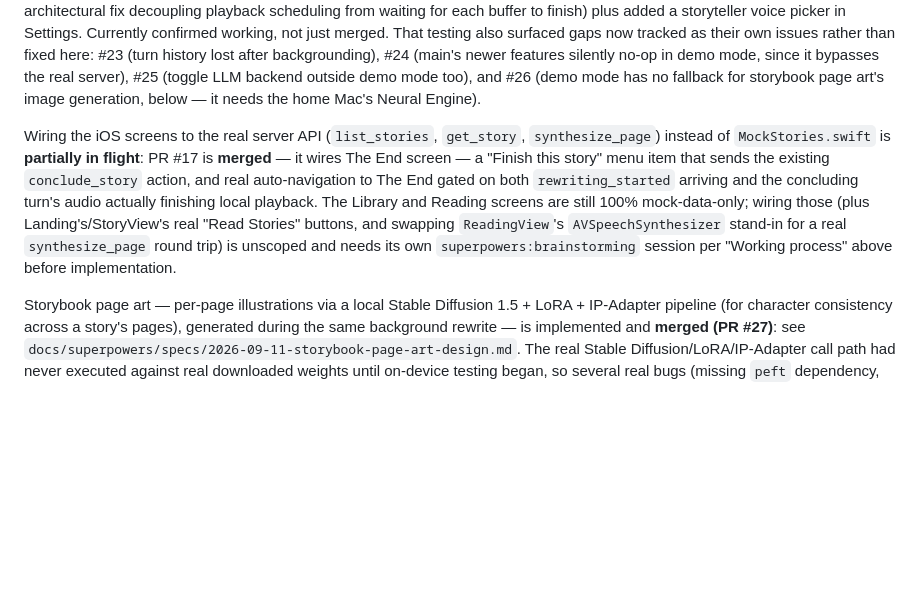
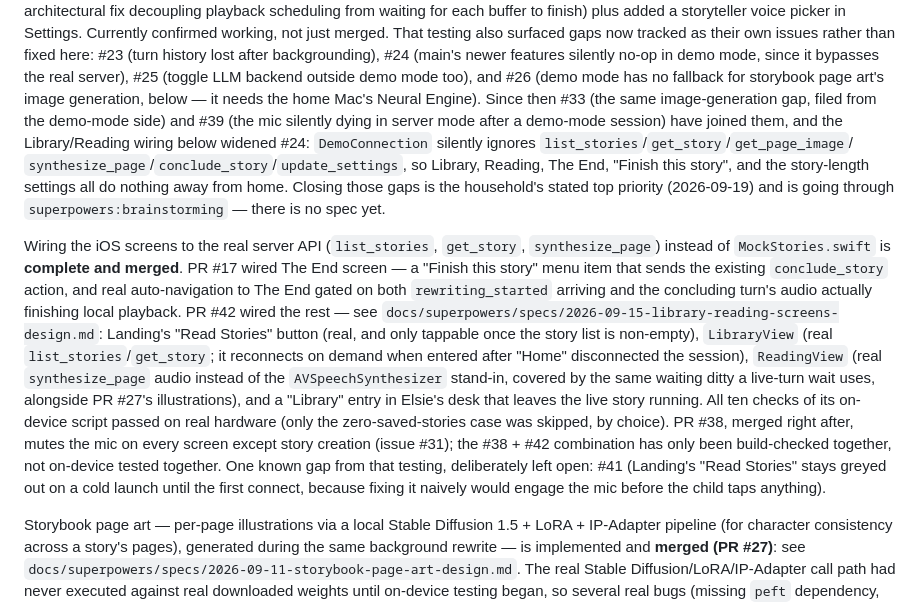
Before and after one commit to jessvb/tiny-talk-adventures, a Markdown page: CLAUDE.md, the part around the change. Rendered like a GitHub page; blank space fills up the shorter version.

Commit message:
docs: refresh CLAUDE.md's current focus after the Library/Reading merge
The Library/Reading paragraph still said those screens were "100%
mock-data-only" and "unscoped" -- PR #42 shipped them (and PR #38's
mic-mute fix landed right after), so a future session reading this file
would have re-brainstormed already-shipped work. Also records the demo
mode gaps the merge widened (#24, #33, #39) and that closing them is the
household's stated top priority, plus the deliberately-open #41.

Co-Authored-By: Claude Sonnet 5 <noreply@anthropic.com>
Claude-Session: https://claude.ai/code/session_01PUUvMGhcrqavVJuESpQUZB

```diff
--- a/CLAUDE.md
+++ b/CLAUDE.md
@@ -169,20 +169,39 @@ here: #23 (turn history lost after backgrounding), #24 (main's newer
 features silently no-op in demo mode, since it bypasses the real
 server), #25 (toggle LLM backend outside demo mode too), and #26 (demo
 mode has no fallback for storybook page art's image generation, below —
-it needs the home Mac's Neural Engine).
+it needs the home Mac's Neural Engine). Since then #33 (the same
+image-generation gap, filed from the demo-mode side) and #39 (the mic
+silently dying in server mode after a demo-mode session) have joined
+them, and the Library/Reading wiring below widened #24: `DemoConnection`
+silently ignores `list_stories`/`get_story`/`get_page_image`/
+`synthesize_page`/`conclude_story`/`update_settings`, so Library,
+Reading, The End, "Finish this story", and the story-length settings all
+do nothing away from home. Closing those gaps is the household's stated
+top priority (2026-09-19) and is going through `superpowers:brainstorming`
+— there is no spec yet.
 
 Wiring the iOS screens to the real server API (`list_stories`, `get_story`,
-`synthesize_page`) instead of `MockStories.swift` is **partially in
-flight**: PR #17 is **merged** — it wires The End screen — a "Finish this
-story" menu item that sends the existing `conclude_story` action, and
-real auto-navigation to The End gated on both `rewriting_started`
-arriving and the concluding turn's audio actually finishing local
-playback. The Library and Reading screens are still 100% mock-data-only;
-wiring those (plus Landing's/StoryView's real "Read Stories" buttons, and
-swapping `ReadingView`'s `AVSpeechSynthesizer` stand-in for a real
-`synthesize_page` round trip) is unscoped and needs its own
-`superpowers:brainstorming` session per "Working process" above before
-implementation.
+`synthesize_page`) instead of `MockStories.swift` is **complete and
+merged**. PR #17 wired The End screen — a "Finish this story" menu item
+that sends the existing `conclude_story` action, and real auto-navigation
+to The End gated on both `rewriting_started` arriving and the concluding
+turn's audio actually finishing local playback. PR #42 wired the rest —
+see `docs/superpowers/specs/2026-09-15-library-reading-screens-design.md`:
+Landing's "Read Stories" button (real, and only tappable once the story
+list is non-empty), `LibraryView` (real `list_stories`/`get_story`; it
+reconnects on demand when entered after "Home" disconnected the session),
+`ReadingView` (real `synthesize_page` audio instead of the
+`AVSpeechSynthesizer` stand-in, covered by the same waiting ditty a
+live-turn wait uses, alongside PR #27's illustrations), and a "Library"
+entry in Elsie's desk that leaves the live story running. All ten checks
+of its on-device script passed on real hardware (only the
+zero-saved-stories case was skipped, by choice). PR #38, merged right
+after, mutes the mic on every screen except story creation (issue #31);
+the #38 + #42 combination has only been build-checked together, not
+on-device tested together. One known gap from that testing, deliberately
+left open: #41 (Landing's "Read Stories" stays greyed out on a cold
+launch until the first connect, because fixing it naively would engage
+the mic before the child taps anything).
 
 Storybook page art — per-page illustrations via a local Stable Diffusion
 1.5 + LoRA + IP-Adapter pipeline (for character consistency across a
```
